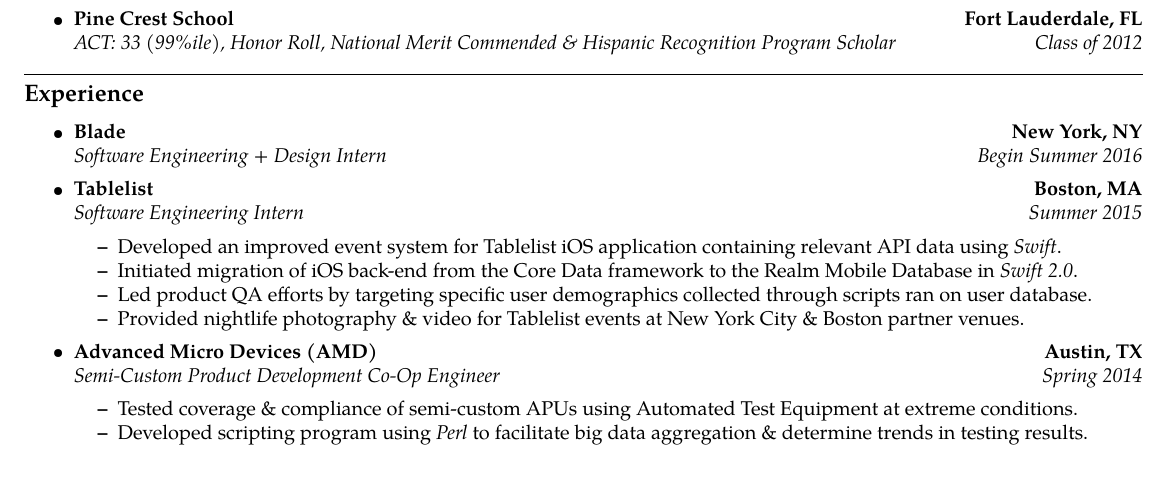
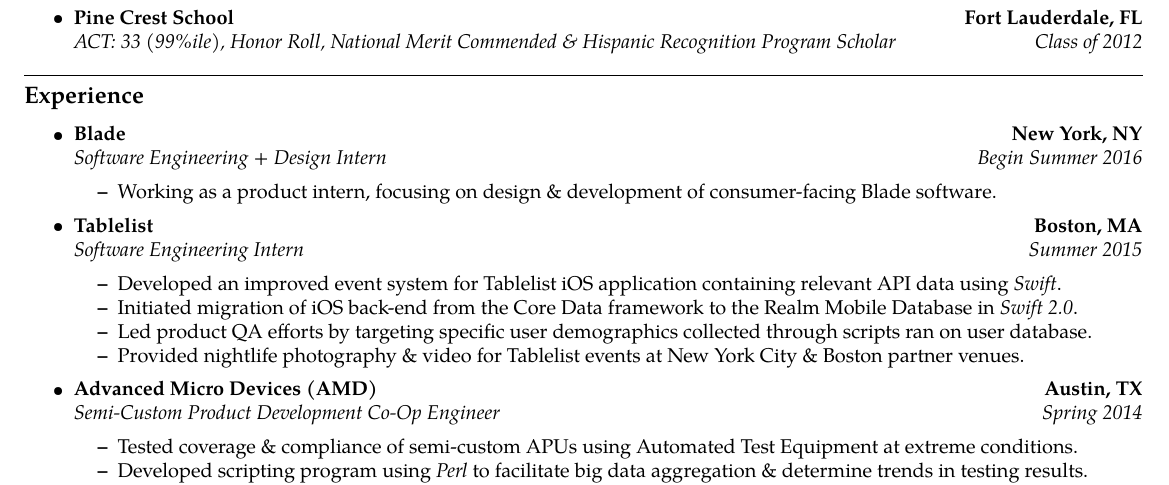
Before and after one commit to barronlroth/resume, a LaTeX CV (BarronRoth-Resume.tex): part of page 1 of 2, cut so that both start at the same text. Compiled offline with pdfLaTeX.

Commit message:
added one line to blade

```diff
--- a/BarronRoth-Resume.tex
+++ b/BarronRoth-Resume.tex
@@ -102,6 +102,9 @@
 	\headerrow
 	{\emph{Software Engineering + Design Intern}}
 	{\emph{Begin Summer 2016}}
+	\begin{itemize}
+		\item Working as a product intern, focusing on design \& development of consumer-facing Blade software.
+	\end{itemize}
 
 
 
```
Also changed, not shown: BarronRoth-Resume.pdf, 2 other files.
